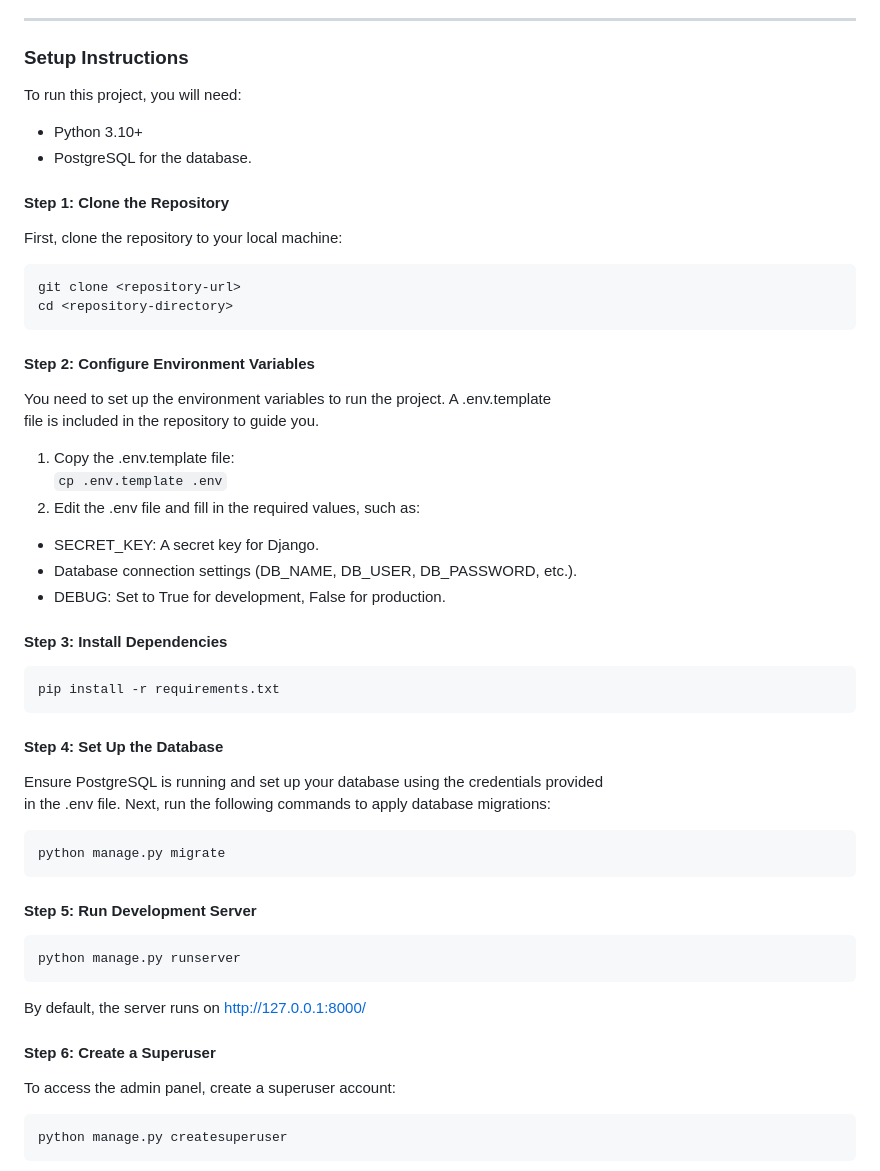
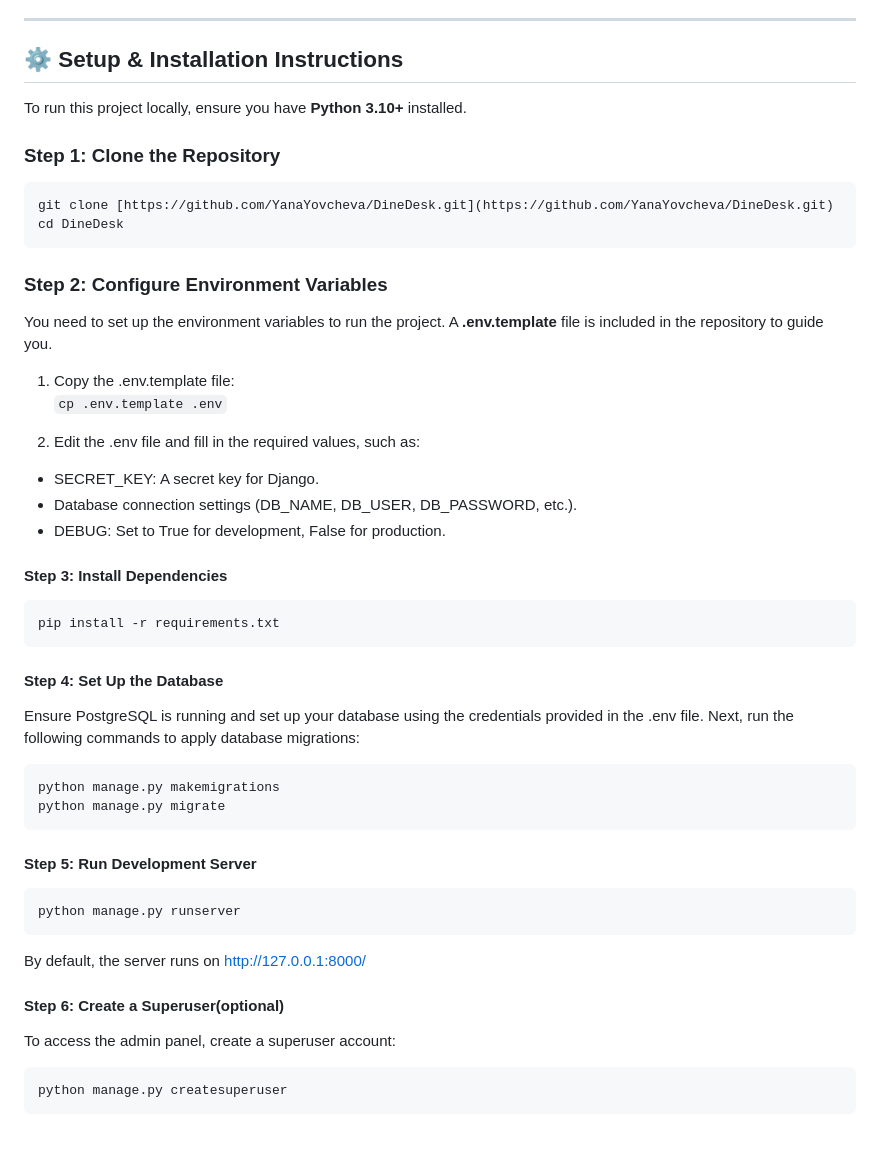
Before and after one commit to YanaYovcheva/DineDesk, a Markdown page: README.md, the part around one of its changes. Drawn GitHub-style; blank space fills up the shorter version.

````diff
--- a/README.md
+++ b/README.md
@@ -76,23 +49,22 @@ Core Models:
 
 ---
 
-### Setup Instructions
-To run this project, you will need:
-- Python 3.10+
-- PostgreSQL for the database.
+## ⚙️ Setup & Installation Instructions
 
-#### Step 1: Clone the Repository
-First, clone the repository to your local machine:
-```
-git clone <repository-url>
-cd <repository-directory>
+To run this project locally, ensure you have **Python 3.10+** installed.
+
+### Step 1: Clone the Repository
+```bash
+git clone [https://github.com/YanaYovcheva/DineDesk.git](https://github.com/YanaYovcheva/DineDesk.git)
+cd DineDesk
 ```
 
-#### Step 2: Configure Environment Variables
-You need to set up the environment variables to run the project. A .env.template
+### Step 2: Configure Environment Variables
+You need to set up the environment variables to run the project. A **.env.template**
 file is included in the repository to guide you.
 1. Copy the .env.template file:
 ```cp .env.template .env```
+
 2. Edit the .env file and fill in the required values, such as:
 - SECRET_KEY: A secret key for Django.
 - Database connection settings (DB_NAME, DB_USER, DB_PASSWORD, etc.).
@@ -103,12 +75,15 @@ file is included in the repository to guide you.
 pip install -r requirements.txt
 ```
 
+
 #### Step 4: Set Up the Database
 Ensure PostgreSQL is running and set up your database using the credentials provided
 in the .env file. Next, run the following commands to apply database migrations:
 ```
+python manage.py makemigrations
 python manage.py migrate
 ```
+
 
 #### Step 5: Run Development Server
 ```
@@ -116,7 +91,7 @@ python manage.py runserver
 ```
 By default, the server runs on http://127.0.0.1:8000/
 
-#### Step 6: Create a Superuser
+#### Step 6: Create a Superuser(optional)
 To access the admin panel, create a superuser account:
 ```
 python manage.py createsuperuser
````
Also changed, not shown: other parts of README.md (+28 -55 lines).
